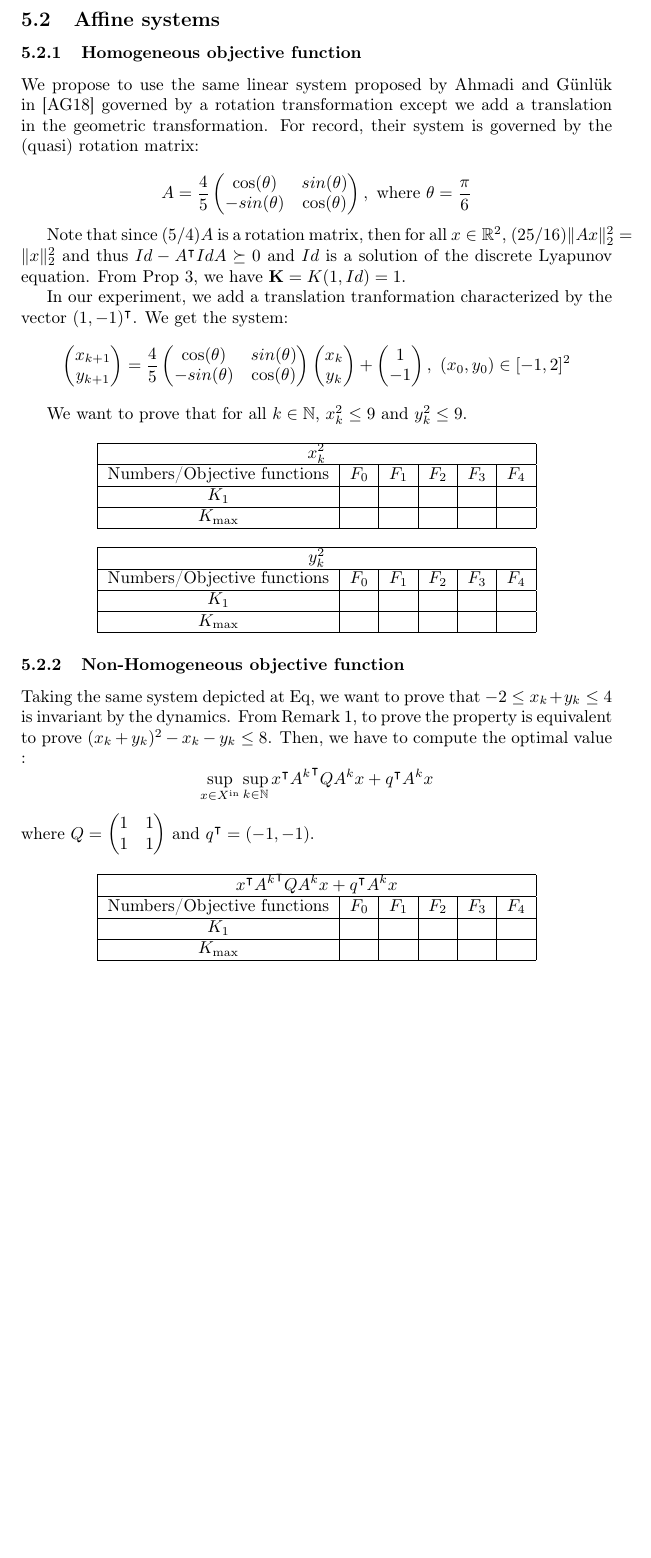
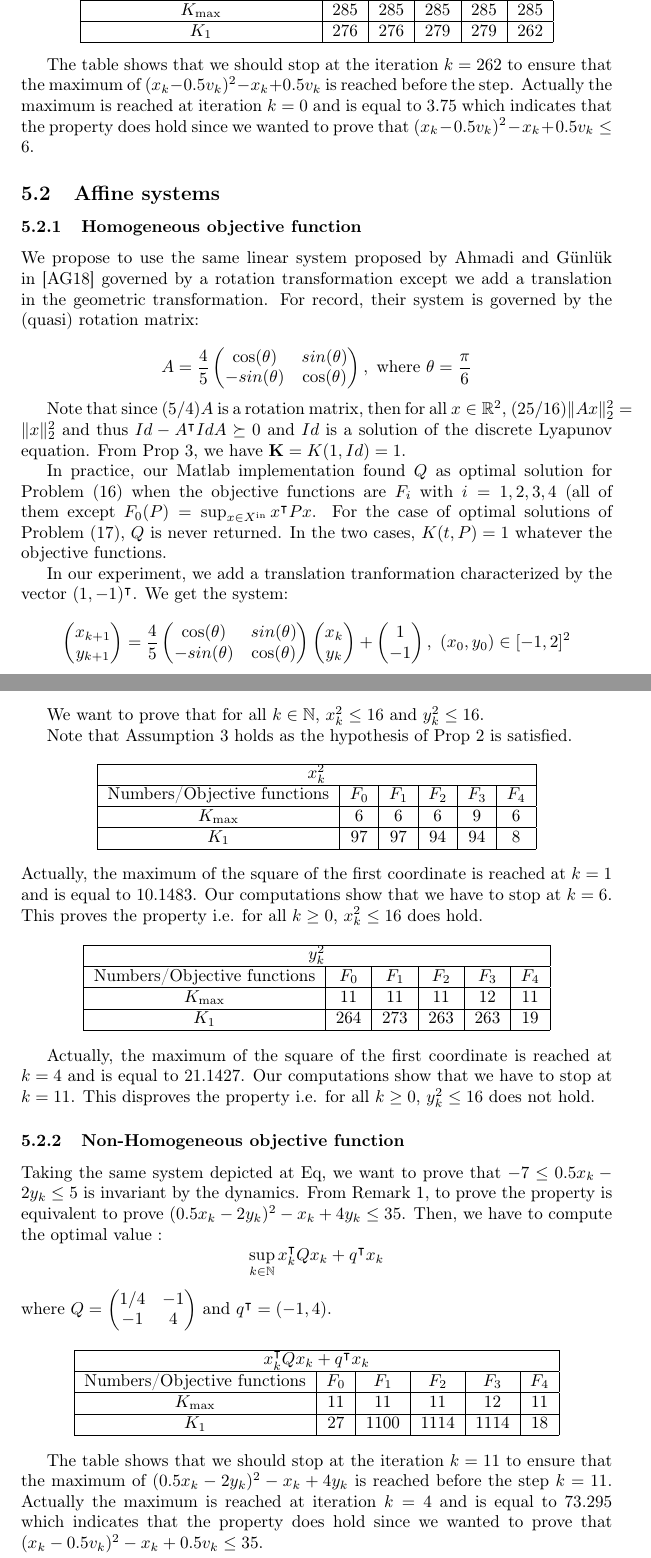
Before and after one commit to assaleadje/OptimalVerification, a LaTeX paper (paper.tex): part of page 18 of 21 before the commit and two parts of pages 18 and 19 of 22 after it, the two joined at a grey line, cut at the place of the change, the shorter picture padded with empty space. Compiled offline with pdfLaTeX.

Commit message:
version finale?

```diff
--- a/paper.tex
+++ b/paper.tex
@@ -734,12 +741,15 @@ where $Q=\begin{pmatrix} 1 & -1/2 \\ -1/2 & 1/4\end{pmatrix}$ and $q^\intercal=(
 \hline
 Numbers/Objective functions & $F_0$ & $F_{1}$ & $F_{2}$ & $F_3$ & $F_4$ \\
 \hline
-$K_1$ & & & & & \\
+$K_{\rm max}$ & 285&285 &285 &285 &285 \\
 \hline
- $K_{\rm max}$ & & & & & \\
+ $K_{1}$ &276 &276 &279 &279 &262 \\
 \hline
 \end{tabular}
 \end{center}
+
+The table shows that we should stop at the iteration $k=262$ to ensure that the maximum of $(x_k-0.5 v_k)^2-x_k+0.5 v_k$ is reached before the step. Actually the maximum is reached at iteration $k=0$ and is equal to $3.75$ which indicates that the property does hold since we wanted to prove that
+$(x_k-0.5 v_k)^2-x_k+0.5 v_k\leq 6$.
 \subsection{Affine systems}
 
 \subsubsection{Homogeneous objective function}
@@ -757,6 +767,8 @@ A=
 
 Note that since $(5/4)A$ is a rotation matrix, then for all $x\in\rr^2$,
 $(25/16)\norm{Ax}_2^2=\norm{x}_2^2$ and thus $Id-A^\intercal Id A\succeq 0$ and $Id$ is a solution of the discrete Lyapunov equation. From Prop~\ref{lyapunovbigk}, we have $\bigk=K(1,Id)=1$.
+
+In practice, our Matlab implementation found $Q$ as optimal solution for Problem~\eqref{eq:kunp} when the objective functions are $F_i$ with $i=1,2,3,4$ (all of them except $F_0(P)=\sup_{x\in \xin} x^\intercal P x$. For the case of optimal solutions of Problem~\eqref{eq:klmaxp}, $Q$ is never returned. In the two cases, $K(t,P)=1$ whatever the objective functions.
 
 In our experiment, we add a translation tranformation characterized by the vector $(1,-1)^\intercal$. We get the system:
 \[
@@ -777,7 +789,9 @@ y_{k}
 \end{pmatrix},\ (x_0,y_0)\in [-1,2]^2
 \]
 
-We want to prove that for all $k\in\nn$, $x_k^2\leq 9$ and $y_k^2\leq 9$.
+We want to prove that for all $k\in\nn$, $x_k^2\leq 16$ and $y_k^2\leq 16$.
+
+Note that Assumption~\ref{assumR} holds as the hypothesis of Prop~\ref{interiorprop} is satisfied.
 
 \begin{center}
 \begin{tabular}{|c|c|c|c|c|c|}
@@ -786,12 +800,13 @@ We want to prove that for all $k\in\nn$, $x_k^2\leq 9$ and $y_k^2\leq 9$.
 \hline
 Numbers/Objective functions & $F_0$ & $F_{1}$ & $F_{2}$ & $F_3$ & $F_4$ \\
 \hline
-$K_1$ & & & & & \\
+$K_{\rm max}$ & 6&6 & 6&9&6 \\
 \hline
- $K_{\rm max}$ & & & & & \\
+ $K_{1}$ & 97& 97& 94&94 &8 \\
 \hline
 \end{tabular}
 \end{center}
+Actually, the maximum of the square of the first coordinate is reached at $k=1$ and is equal to $10.1483$. Our computations show that we have to stop at $k=6$. This proves the property i.e. for all $k\geq 0$, $x_k^2\leq 16$ does hold.
 
 \begin{center}
 \begin{tabular}{|c|c|c|c|c|c|}
@@ -800,36 +815,41 @@ $K_1$ & & & & & \\
 \hline
 Numbers/Objective functions & $F_0$ & $F_{1}$ & $F_{2}$ & $F_3$ & $F_4$ \\
 \hline
-$K_1$ & & & & & \\
+$K_{\rm max}$ &11 &11 &11 &12 &11 \\
 \hline
- $K_{\rm max}$ & & & & & \\
+ $K_{1}$ &264 & 273&263 & 263&19 \\
 \hline
 \end{tabular}
 \end{center}
 
+Actually, the maximum of the square of the first coordinate is reached at $k=4$ and is equal to $21.1427$. Our computations show that we have to stop at $k=11$. This disproves the property i.e. for all $k\geq 0$, $y_k^2\leq 16$ does not hold.
 
 
 \subsubsection{Non-Homogeneous objective function}
 
-Taking the same system depicted at Eq, we want to prove that $-2\leq x_k+y_k\leq 4$ is invariant by the dynamics. From Remark~\ref{remarklinear}, to prove the property is equivalent to prove $(x_k+ y_k)^2-x_k- y_k\leq 8$. Then, we have to compute the optimal value :
+Taking the same system depicted at Eq, we want to prove that $-7\leq 0.5x_k-2y_k\leq 5$ is invariant by the dynamics. From Remark~\ref{remarklinear}, to prove the property is equivalent to prove $(0.5x_k-2 y_k)^2-x_k+4y_k\leq 35$. Then, we have to compute the optimal value :
 \[
-\sup_{x\in\xin} \sup_{k\in\nn} x^\intercal {A^k}^\intercal Q A^k x+q^\intercal A^k x
+\sup_{k\in\nn} x_k^\intercal Q x_k+q^\intercal x_k
 \]
-where $Q=\begin{pmatrix} 1 & 1 \\ 1 & 1\end{pmatrix}$ and $q^\intercal=(-1,-1)$.
+where $Q=\begin{pmatrix} 1/4 & -1 \\ -1 & 4\end{pmatrix}$ and $q^\intercal=(-1,4)$.
 
 \begin{center}
 \begin{tabular}{|c|c|c|c|c|c|}
 \hline
-\multicolumn{6}{|c|}{$x^\intercal {A^k}^\intercal Q A^k x+q^\intercal A^k x$}\\
+\multicolumn{6}{|c|}{$x_k^\intercal Q x_k+q^\intercal x_k$}\\
 \hline
 Numbers/Objective functions & $F_0$ & $F_{1}$ & $F_{2}$ & $F_3$ & $F_4$ \\
 \hline
-$K_1$ & & & & & \\
+$K_{\rm max}$ & 11&11 &11 &12 &11 \\
 \hline
- $K_{\rm max}$ & & & & & \\
+ $K_{1}$ & 27 &1100 &1114 &1114 &18 \\
 \hline
 \end{tabular}
 \end{center}
+
+The table shows that we should stop at the iteration $k=11$ to ensure that the maximum of $(0.5x_k-2 y_k)^2-x_k+4y_k$ is reached before the step $k=11$. Actually the maximum is reached at iteration $k=4$ and is equal to $73.295$ which indicates that the property does hold since we wanted to prove that
+$(x_k-0.5 v_k)^2-x_k+0.5 v_k\leq 35$.
+
 \section{Conclusion and Future Works}
 \label{conclusion}
 In this paper, we introduce a new class of optimization problems. This class solves verification problem coming from computer science. This class can be described as follows : the objective function is convex and quadratic and the decision variable is constrained to belong to the reachable values set of a discrete-time affine system which is not a convex set. The main issue is the infinite horizon problem. To maximize the function we can wait for an arbitrary long time. Thus the paper proposes to compute, in the case of stable affine system, a finite horizon after which the search of an optimal value is useless. The problem becomes a finite horizon problem which can be solved in a finite time.
```
Also changed, not shown: paper.tex (29 more changed lines).
